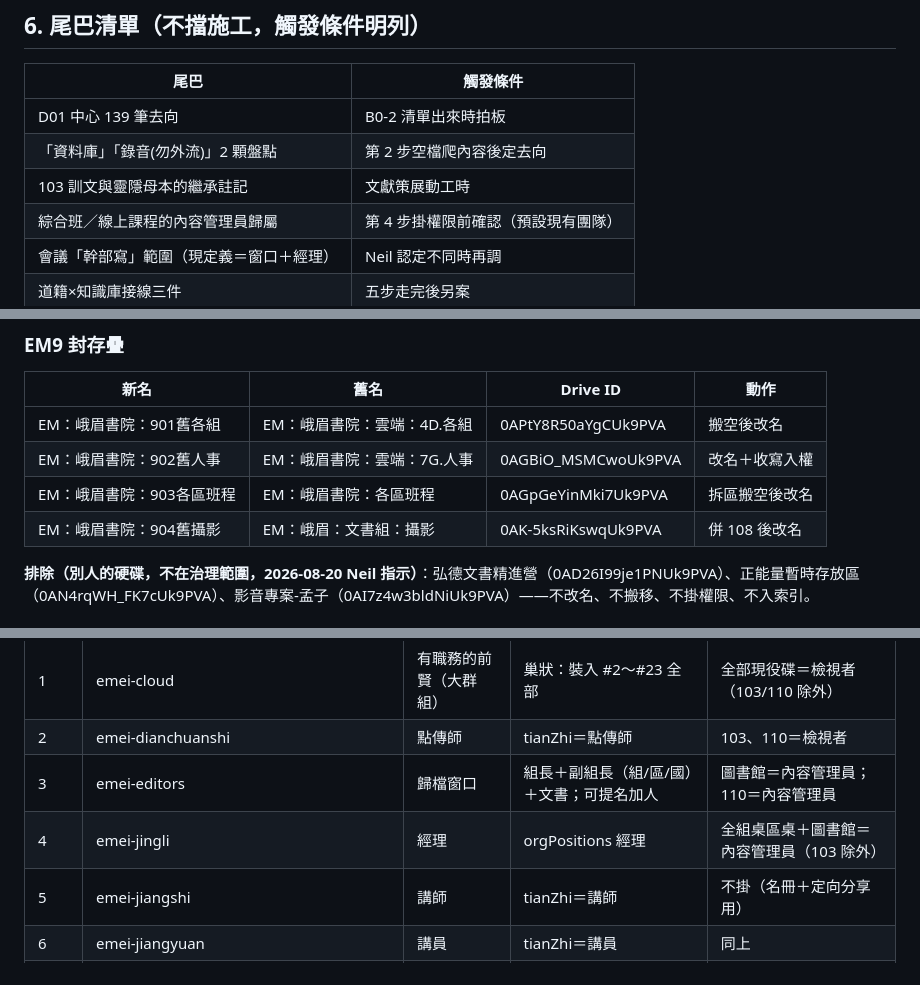
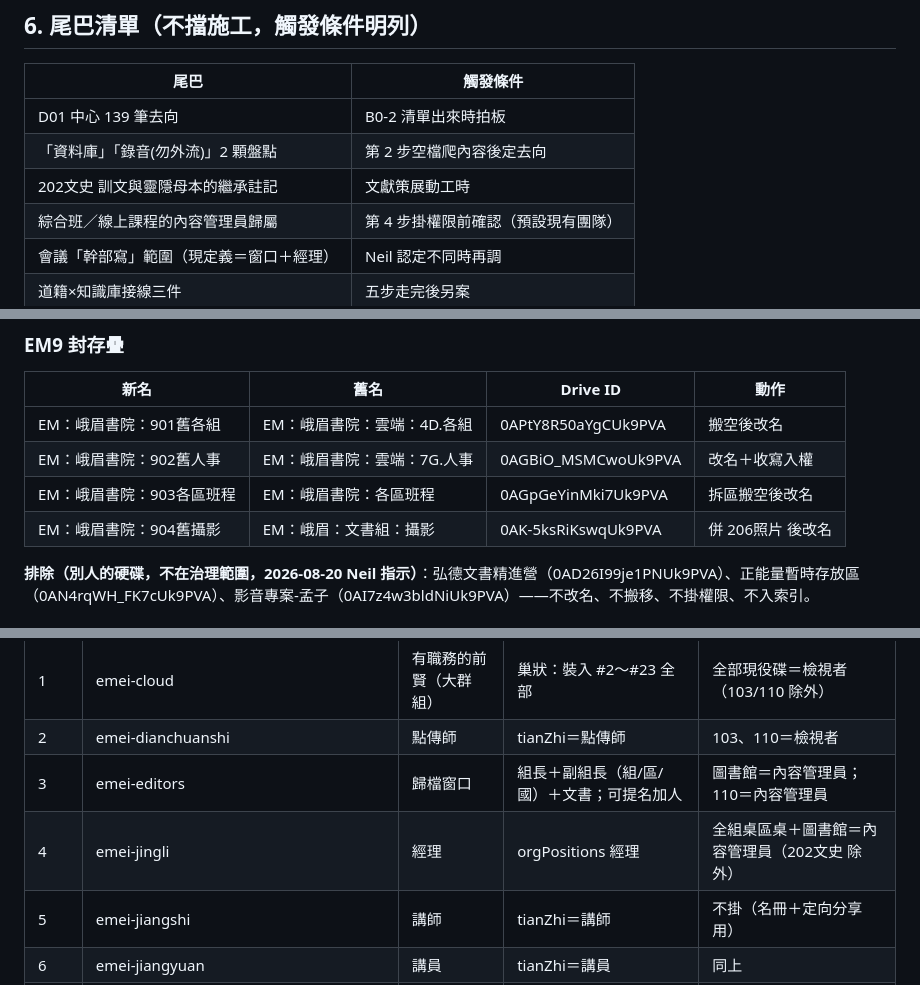
Before and after one commit to neilliao/drive-inventory, a Markdown page: docs/specs/2026-08-20-drive-execution-spec.md, 3 parts joined by grey strips. Rendered like a GitHub page.

Commit message:
spec: 殘餘舊編號三處(202文史繼承註記/併206照片/權限202除外)

```diff
--- a/docs/specs/2026-08-20-drive-execution-spec.md
+++ b/docs/specs/2026-08-20-drive-execution-spec.md
@@ -115,7 +115,7 @@
 |---|---|
 | D01 中心 139 筆去向 | B0-2 清單出來時拍板 |
 | 「資料庫」「錄音(勿外流)」2 顆盤點 | 第 2 步空檔爬內容後定去向 |
-| 103 訓文與靈隱母本的繼承註記 | 文獻策展動工時 |
+| 202文史 訓文與靈隱母本的繼承註記 | 文獻策展動工時 |
 | 綜合班／線上課程的內容管理員歸屬 | 第 4 步掛權限前確認（預設現有團隊） |
 | 會議「幹部寫」範圍（現定義＝窗口＋經理） | Neil 認定不同時再調 |
 | 道籍×知識庫接線三件 | 五步走完後另案 |
@@ -182,7 +182,7 @@ EM：峨眉書院：401士林／EM：峨眉書院：402板橋／EM：峨眉書
 | EM：峨眉書院：901舊各組 | EM：峨眉書院：雲端：4D.各組 | 0APtY8R50aYgCUk9PVA | 搬空後改名 |
 | EM：峨眉書院：902舊人事 | EM：峨眉書院：雲端：7G.人事 | 0AGBiO_MSMCwoUk9PVA | 改名＋收寫入權 |
 | EM：峨眉書院：903各區班程 | EM：峨眉書院：各區班程 | 0AGpGeYinMki7Uk9PVA | 拆區搬空後改名 |
-| EM：峨眉書院：904舊攝影 | EM：峨眉：文書組：攝影 | 0AK-5ksRiKswqUk9PVA | 併 108 後改名 |
+| EM：峨眉書院：904舊攝影 | EM：峨眉：文書組：攝影 | 0AK-5ksRiKswqUk9PVA | 併 206照片 後改名 |
 
 **排除（別人的硬碟，不在治理範圍，2026-08-20 Neil 指示）**：弘德文書精進營（0AD26I99je1PNUk9PVA）、正能量暫時存放區（0AN4rqWH_FK7cUk9PVA）、影音專案-孟子（0AI7z4w3bldNiUk9PVA）——不改名、不搬移、不掛權限、不入索引。
 
@@ -204,7 +204,7 @@ Email 網域＝emsy.tw，皆允許外部成員。名單來源：道籍系統 `or
 | 1 | emei-cloud | 有職務的前賢（大群組） | 巢狀：裝入 #2～#23 全部 | 全部現役碟＝檢視者（103/110 除外） |
 | 2 | emei-dianchuanshi | 點傳師 | tianZhi＝點傳師 | 103、110＝檢視者 |
 | 3 | emei-editors | 歸檔窗口 | 組長＋副組長（組/區/國）＋文書；可提名加人 | 圖書館＝內容管理員；110＝內容管理員 |
-| 4 | emei-jingli | 經理 | orgPositions 經理 | 全組桌區桌＋圖書館＝內容管理員（103 除外） |
+| 4 | emei-jingli | 經理 | orgPositions 經理 | 全組桌區桌＋圖書館＝內容管理員（202文史 除外） |
 | 5 | emei-jiangshi | 講師 | tianZhi＝講師 | 不掛（名冊＋定向分享用） |
 | 6 | emei-jiangyuan | 講員 | tianZhi＝講員 | 同上 |
 | 7 | emei-tanzhu | 壇主 | tianZhi＝壇主 | 同上 |
```
